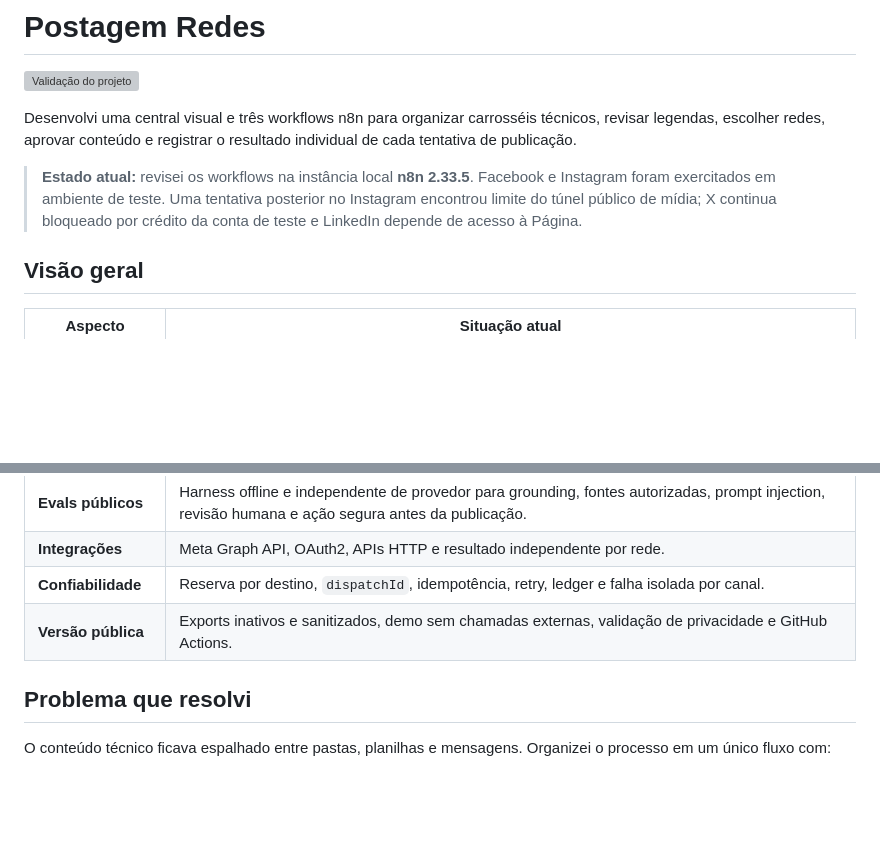
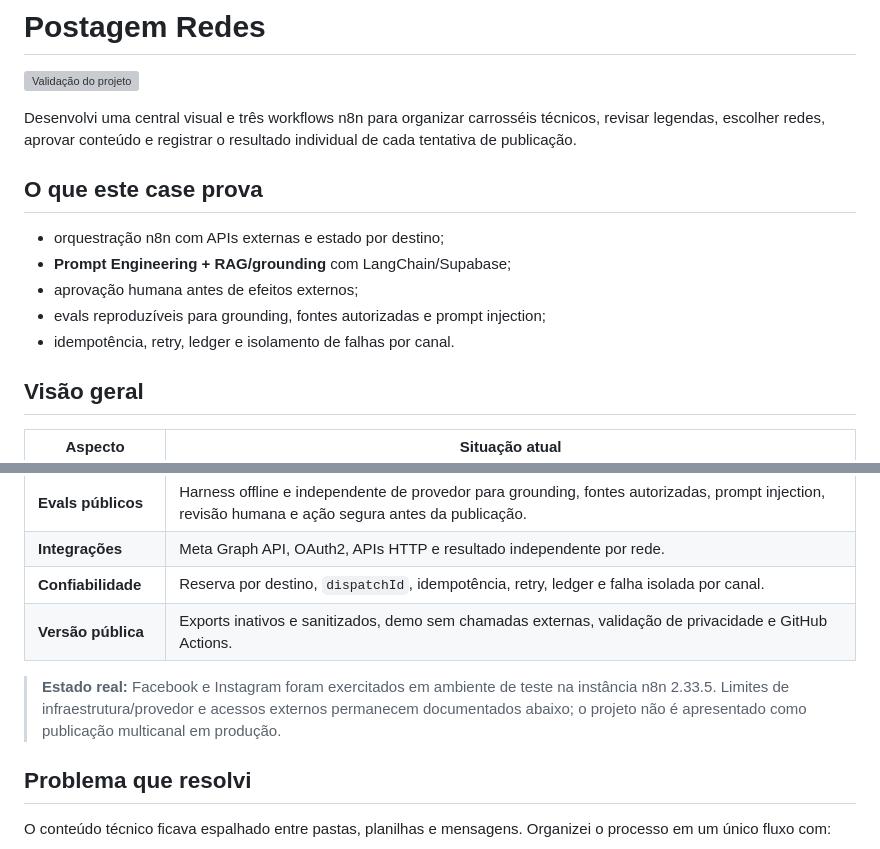
Before and after one commit to Mayconxzdev/PostagemRedes, a Markdown page: README.md, 2 parts joined by grey strips. Drawn GitHub-style; blank space fills up the shorter version; grey boxes are pictures that could not be loaded.

Commit message:
Apresentar primeiro a evidência de IA do case

```diff
--- a/README.md
+++ b/README.md
@@ -4,7 +4,13 @@
 
 Desenvolvi uma central visual e três workflows n8n para organizar carrosséis técnicos, revisar legendas, escolher redes, aprovar conteúdo e registrar o resultado individual de cada tentativa de publicação.
 
-> **Estado atual:** revisei os workflows na instância local **n8n 2.33.5**. Facebook e Instagram foram exercitados em ambiente de teste. Uma tentativa posterior no Instagram encontrou limite do túnel público de mídia; X continua bloqueado por crédito da conta de teste e LinkedIn depende de acesso à Página.
+## O que este case prova
+
+- orquestração n8n com APIs externas e estado por destino;
+- **Prompt Engineering + RAG/grounding** com LangChain/Supabase;
+- aprovação humana antes de efeitos externos;
+- evals reproduzíveis para grounding, fontes autorizadas e prompt injection;
+- idempotência, retry, ledger e isolamento de falhas por canal.
 
 ## Visão geral
 
@@ -18,6 +24,8 @@ Desenvolvi uma central visual e três workflows n8n para organizar carrosséis t
 | **Integrações** | Meta Graph API, OAuth2, APIs HTTP e resultado independente por rede. |
 | **Confiabilidade** | Reserva por destino, `dispatchId`, idempotência, retry, ledger e falha isolada por canal. |
 | **Versão pública** | Exports inativos e sanitizados, demo sem chamadas externas, validação de privacidade e GitHub Actions. |
+
+> **Estado real:** Facebook e Instagram foram exercitados em ambiente de teste na instância n8n 2.33.5. Limites de infraestrutura/provedor e acessos externos permanecem documentados abaixo; o projeto não é apresentado como publicação multicanal em produção.
 
 ## Problema que resolvi
 
```
